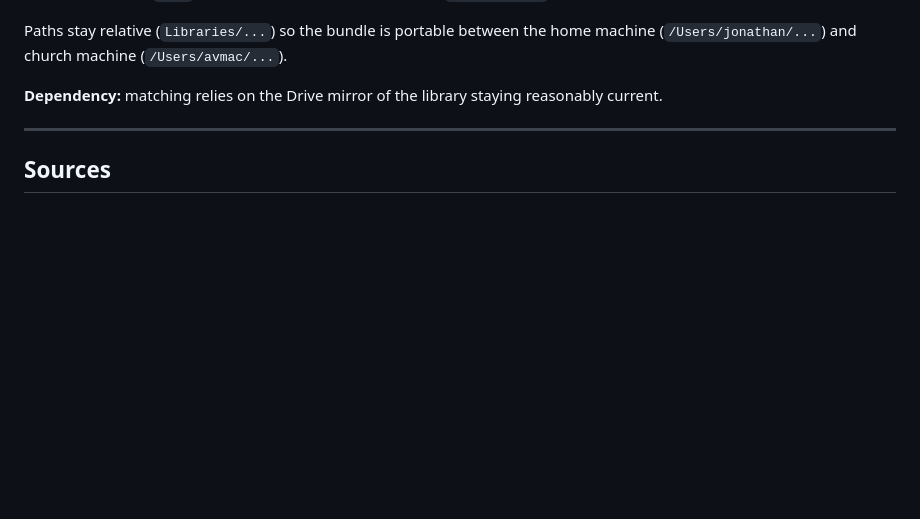
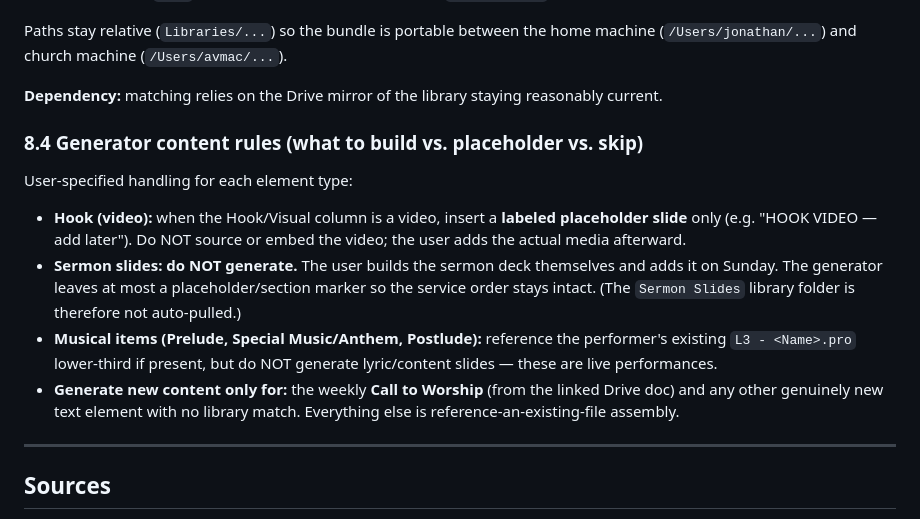
Before and after one commit to hipvictor/task-dashboard, a Markdown page: docs/propresenter-playlist-workflow.md, the part around the change. Drawn GitHub-style; blank space fills up the shorter version.

Commit message:
Add generator content rules: hook-video placeholder, skip sermon slides
User-specified handling: video hooks get a labeled placeholder (user adds media
later); sermon decks are not generated (user builds and adds Sunday); musical
items reference performer L3s only; new content generated only for weekly Call
to Worship and unmatched text elements.

```diff
--- a/docs/propresenter-playlist-workflow.md
+++ b/docs/propresenter-playlist-workflow.md
@@ -217,6 +217,21 @@ Paths stay relative (`Libraries/...`) so the bundle is portable between the home
 
 **Dependency:** matching relies on the Drive mirror of the library staying reasonably current.
 
+### 8.4 Generator content rules (what to build vs. placeholder vs. skip)
+User-specified handling for each element type:
+- **Hook (video):** when the Hook/Visual column is a video, insert a **labeled placeholder
+  slide** only (e.g. "HOOK VIDEO — add later"). Do NOT source or embed the video; the user
+  adds the actual media afterward.
+- **Sermon slides:** **do NOT generate.** The user builds the sermon deck themselves and adds
+  it on Sunday. The generator leaves at most a placeholder/section marker so the service order
+  stays intact. (The `Sermon Slides` library folder is therefore not auto-pulled.)
+- **Musical items (Prelude, Special Music/Anthem, Postlude):** reference the performer's
+  existing `L3 - <Name>.pro` lower-third if present, but do NOT generate lyric/content slides —
+  these are live performances.
+- **Generate new content only for:** the weekly **Call to Worship** (from the linked Drive
+  doc) and any other genuinely new text element with no library match. Everything else is
+  reference-an-existing-file assembly.
+
 ---
 
 ## Sources
```
